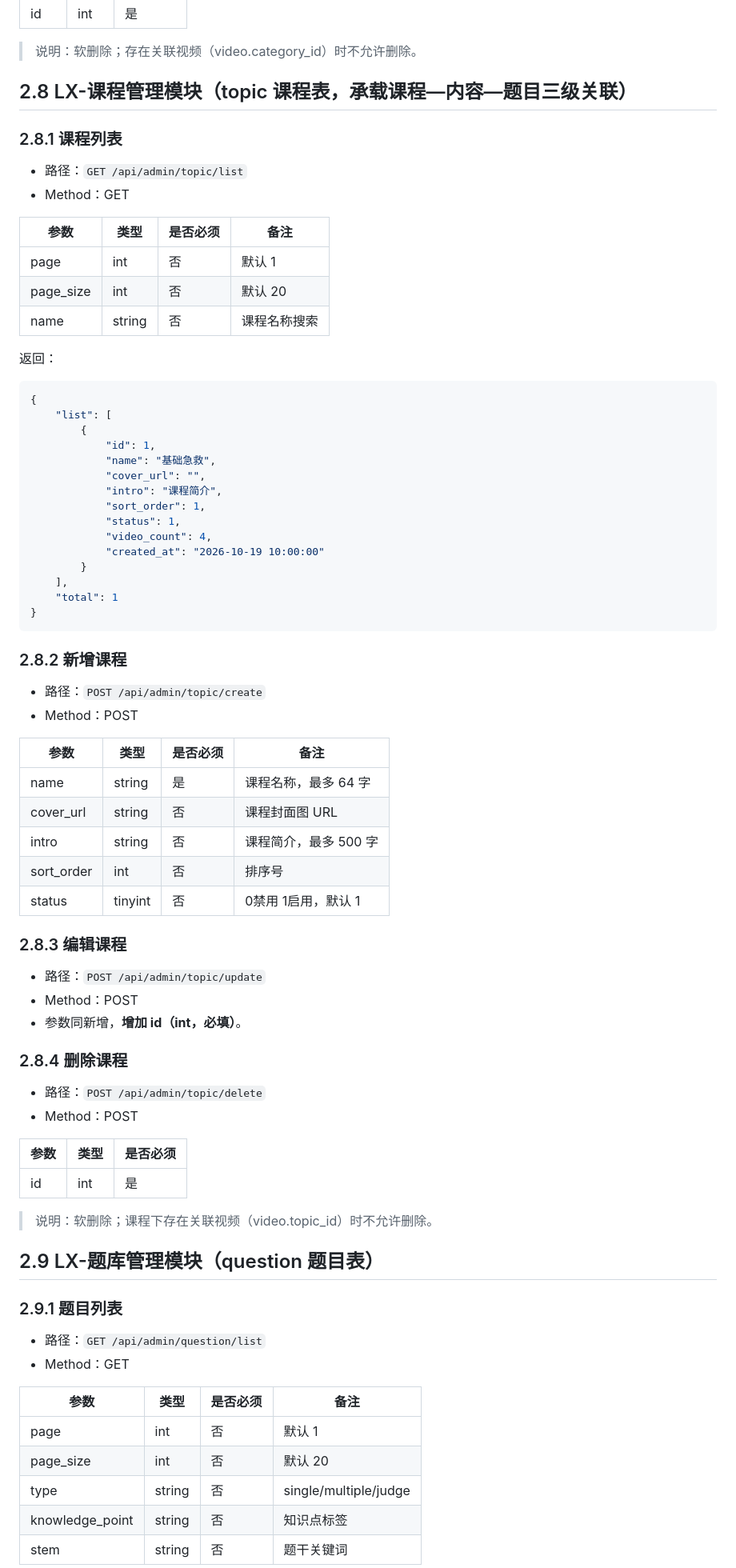
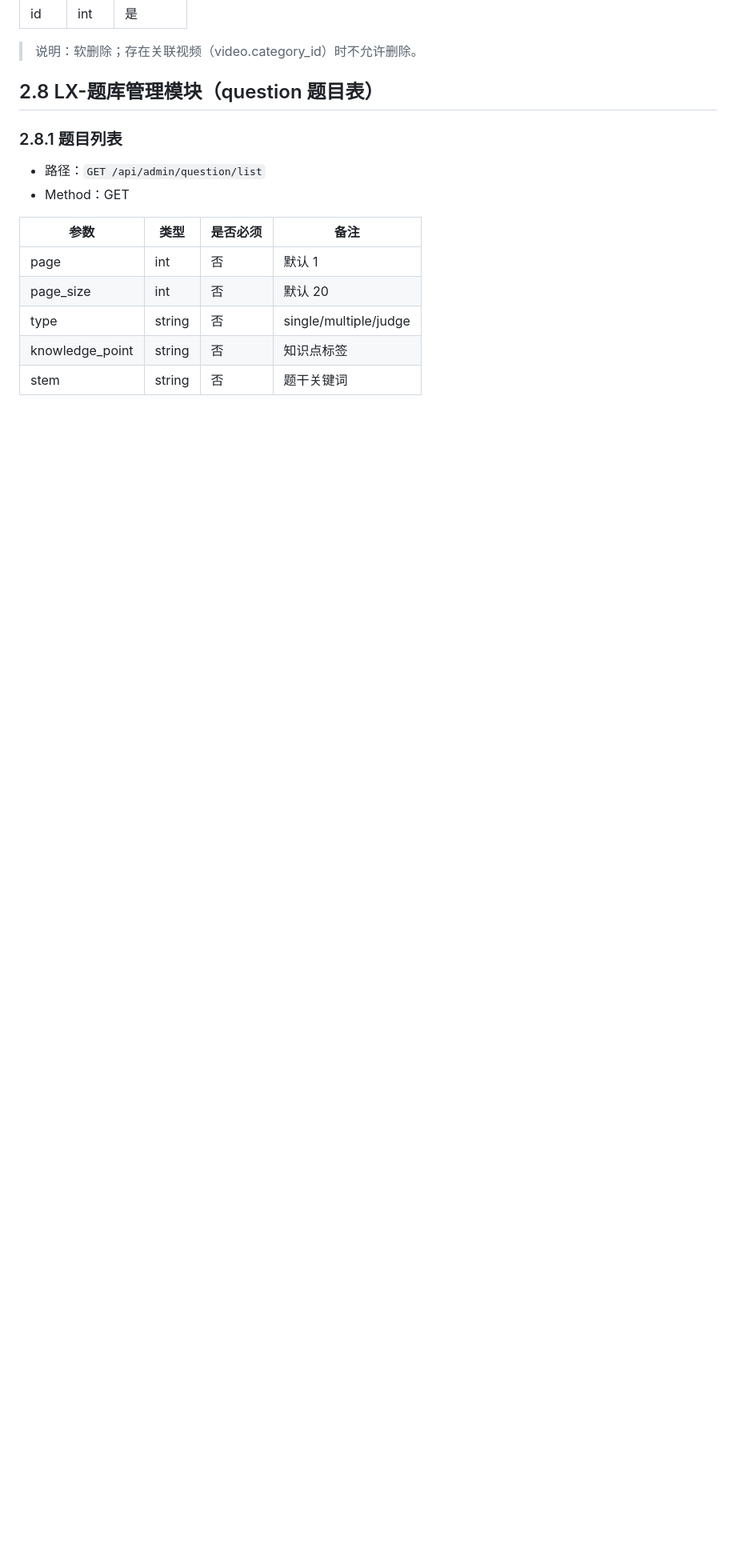
Before and after one commit to lixin9240/base-med, a Markdown page: Backend/基层Dr/基层医生DR平台接口文档.md, the part around one of its changes. Shown at 80% size. GitHub-like rendering; blank space fills up the shorter version.

````diff
--- a/Backend/基层Dr/基层医生DR平台接口文档.md
+++ b/Backend/基层Dr/基层医生DR平台接口文档.md
@@ -819,68 +819,9 @@
 
 > 说明：软删除；存在关联视频（video.category_id）时不允许删除。
 
-## 2.8 LX-课程管理模块（topic 课程表，承载课程—内容—题目三级关联）
+## 2.8 LX-题库管理模块（question 题目表）
 
-### 2.8.1 课程列表
-- 路径：`GET /api/admin/topic/list`
-- Method：GET
-
-| 参数 | 类型 | 是否必须 | 备注 |
-| ---- | ---- | ---- | ---- |
-| page | int | 否 | 默认 1 |
-| page_size | int | 否 | 默认 20 |
-| name | string | 否 | 课程名称搜索 |
-
-返回：
-
-```json
-{
-    "list": [
-        {
-            "id": 1,
-            "name": "基础急救",
-            "cover_url": "",
-            "intro": "课程简介",
-            "sort_order": 1,
-            "status": 1,
-            "video_count": 4,
-            "created_at": "2026-10-19 10:00:00"
-        }
-    ],
-    "total": 1
-}
-```
-
-### 2.8.2 新增课程
-- 路径：`POST /api/admin/topic/create`
-- Method：POST
-
-| 参数 | 类型 | 是否必须 | 备注 |
-| ---- | ---- | ---- | ---- |
-| name | string | 是 | 课程名称，最多 64 字 |
-| cover_url | string | 否 | 课程封面图 URL |
-| intro | string | 否 | 课程简介，最多 500 字 |
-| sort_order | int | 否 | 排序号 |
-| status | tinyint | 否 | 0禁用 1启用，默认 1 |
-
-### 2.8.3 编辑课程
-- 路径：`POST /api/admin/topic/update`
-- Method：POST
-- 参数同新增，**增加 id（int，必填）**。
-
-### 2.8.4 删除课程
-- 路径：`POST /api/admin/topic/delete`
-- Method：POST
-
-| 参数 | 类型 | 是否必须 |
-| ---- | ---- | ---- |
-| id | int | 是 |
-
-> 说明：软删除；课程下存在关联视频（video.topic_id）时不允许删除。
-
-## 2.9 LX-题库管理模块（question 题目表）
-
-### 2.9.1 题目列表
+### 2.8.1 题目列表
 - 路径：`GET /api/admin/question/list`
 - Method：GET
 
````
Also changed, not shown: other parts of Backend/基层Dr/基层医生DR平台接口文档.md (+13 -14 lines).
